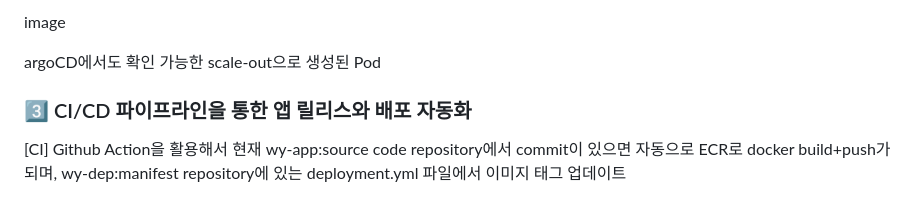
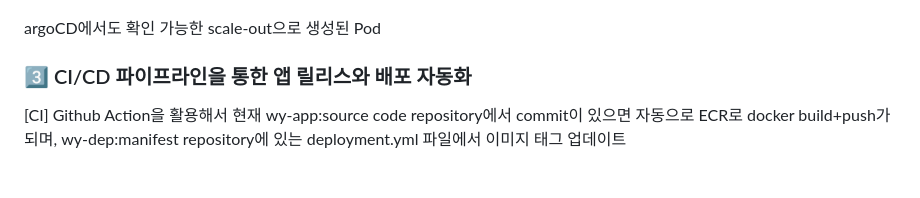
Before and after one commit to skystar200/goldenchuu, a Markdown page: README.md, the part around the change printed below. Rendered like a GitHub page.

```diff
--- a/README.md
+++ b/README.md
@@ -26,5 +27,4 @@ AWS의 Managed Kubernetes Service인 EKS를 활용하여 컨테이너를 관리
 
-image
 
 argoCD에서도 확인 가능한 scale-out으로 생성된 Pod
 
```
Also changed, not shown: other parts of README.md (+3 -2 lines).
